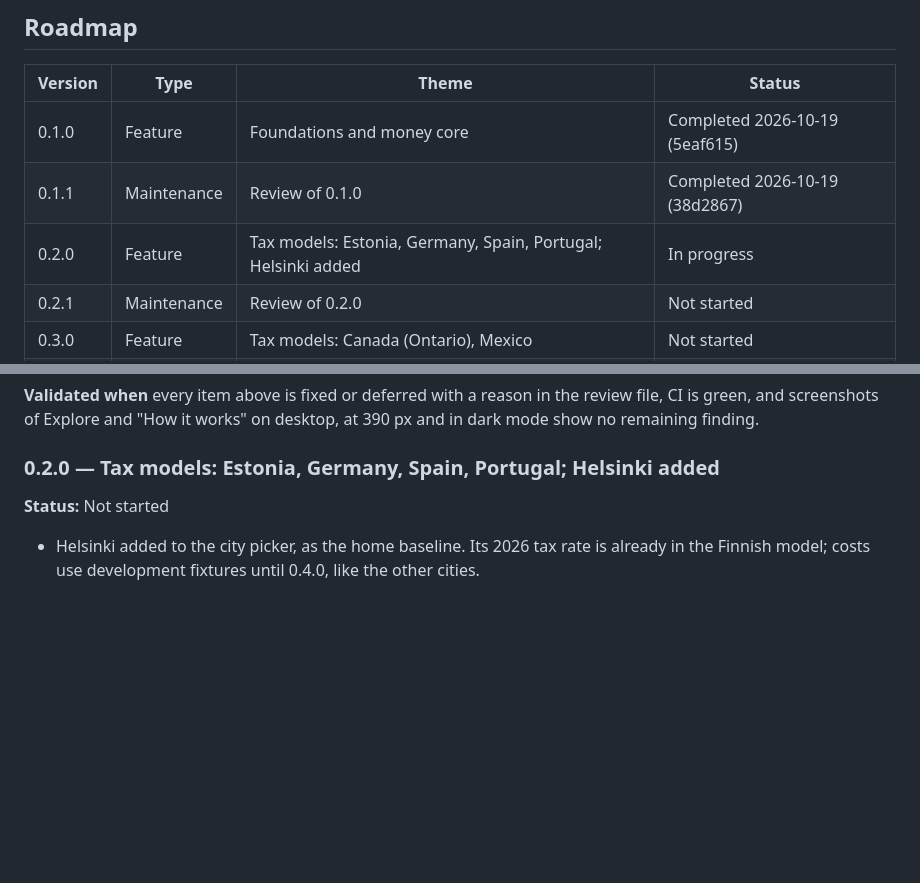
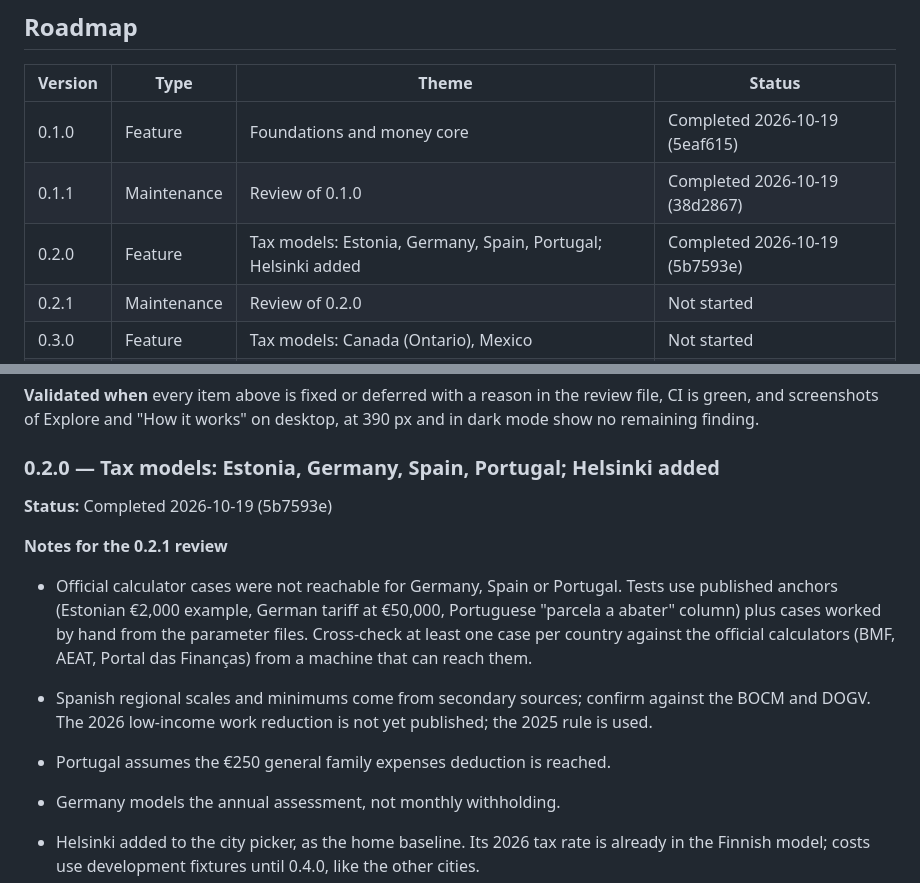
Before and after one commit to Urqe/RagdollLabs-relocation-decision-tool, a Markdown page: RELEASE_PLAN.md, 2 parts joined by grey strips. Drawn GitHub-style; blank space fills up the shorter version.

Commit message:
Mark 0.2.0 completed in release plan
Co-Authored-By: Claude Opus 5.5 <noreply@anthropic.com>
Claude-Session: https://claude.ai/code/session_01H3a61gbXpKSxHAYrVtSvy9

```diff
--- a/RELEASE_PLAN.md
+++ b/RELEASE_PLAN.md
@@ -48,7 +48,7 @@ A maintenance release adds no new features. It reviews the previous feature rele
 | --- | --- | --- | --- |
 | 0.1.0 | Feature | Foundations and money core | Completed 2026-10-19 (5eaf615) |
 | 0.1.1 | Maintenance | Review of 0.1.0 | Completed 2026-10-19 (38d2867) |
-| 0.2.0 | Feature | Tax models: Estonia, Germany, Spain, Portugal; Helsinki added | In progress |
+| 0.2.0 | Feature | Tax models: Estonia, Germany, Spain, Portugal; Helsinki added | Completed 2026-10-19 (5b7593e) |
 | 0.2.1 | Maintenance | Review of 0.2.0 | Not started |
 | 0.3.0 | Feature | Tax models: Canada (Ontario), Mexico | Not started |
 | 0.3.1 | Maintenance | Review of 0.3.0 | Not started |
@@ -119,7 +119,14 @@ Findings and their status are tracked in [docs/reviews/0.1.1.md](docs/reviews/0.
 
 ### 0.2.0 — Tax models: Estonia, Germany, Spain, Portugal; Helsinki added
 
-**Status:** Not started
+**Status:** Completed 2026-10-19 (5b7593e)
+
+**Notes for the 0.2.1 review**
+
+- Official calculator cases were not reachable for Germany, Spain or Portugal. Tests use published anchors (Estonian €2,000 example, German tariff at €50,000, Portuguese "parcela a abater" column) plus cases worked by hand from the parameter files. Cross-check at least one case per country against the official calculators (BMF, AEAT, Portal das Finanças) from a machine that can reach them.
+- Spanish regional scales and minimums come from secondary sources; confirm against the BOCM and DOGV. The 2026 low-income work reduction is not yet published; the 2025 rule is used.
+- Portugal assumes the €250 general family expenses deduction is reached.
+- Germany models the annual assessment, not monthly withholding.
 
 - Helsinki added to the city picker, as the home baseline. Its 2026 tax rate is already in the Finnish model; costs use development fixtures until 0.4.0, like the other cities.
 - Gross-to-net for Estonia (confirm the 2026 rate with the Estonian Tax and Customs Board), Germany (with income splitting for married couples, solidarity surcharge, statutory social insurance, optional church tax), Spain (state plus Madrid and Valencia regional scales, social security), and Portugal (IRS scale, social security).
```
